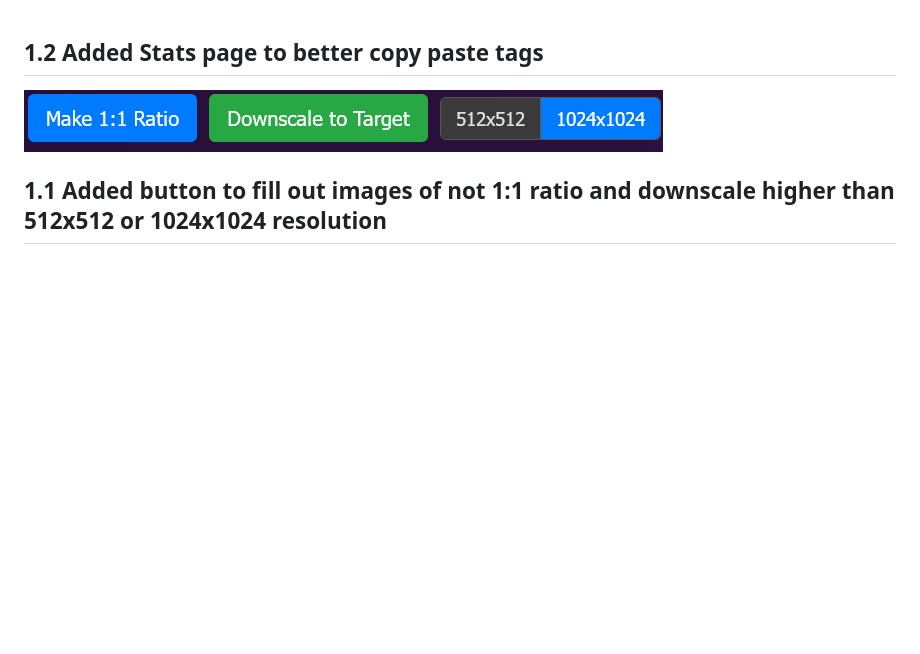
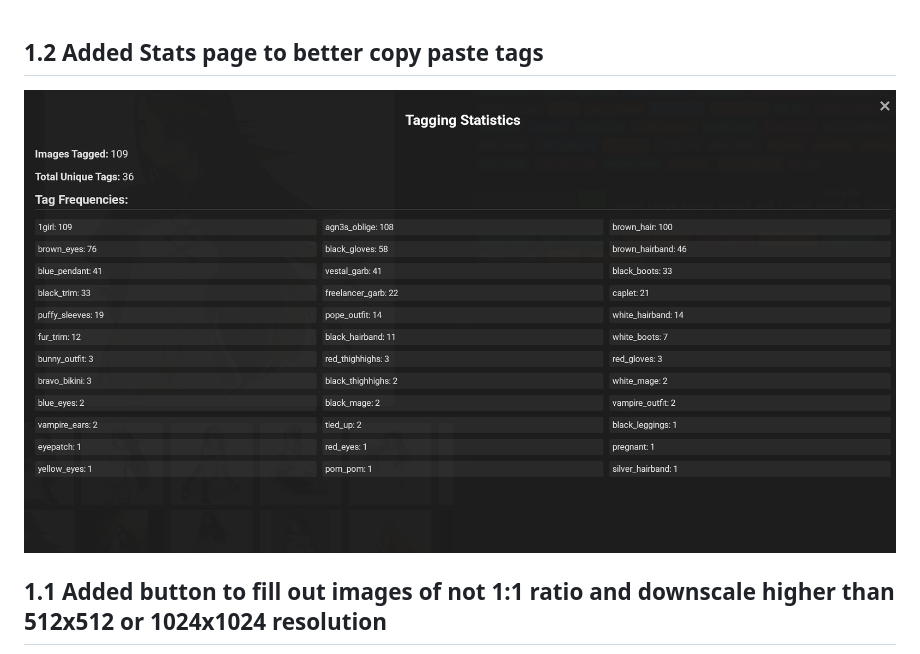
Before and after one commit to Vibecoder9000/SmoothTagger, a Markdown page: README.md, the part around the change. Rendered like a GitHub page; blank space fills up the shorter version.

```diff
--- a/README.md
+++ b/README.md
@@ -1,6 +1,6 @@
 ## 1.2 Added Stats page to better copy paste tags
 
-![](Square.png)
+![](Stats.png)
 
 ## 1.1 Added button to fill out images of not 1:1 ratio and downscale higher than 512x512 or 1024x1024 resolution
 
```
